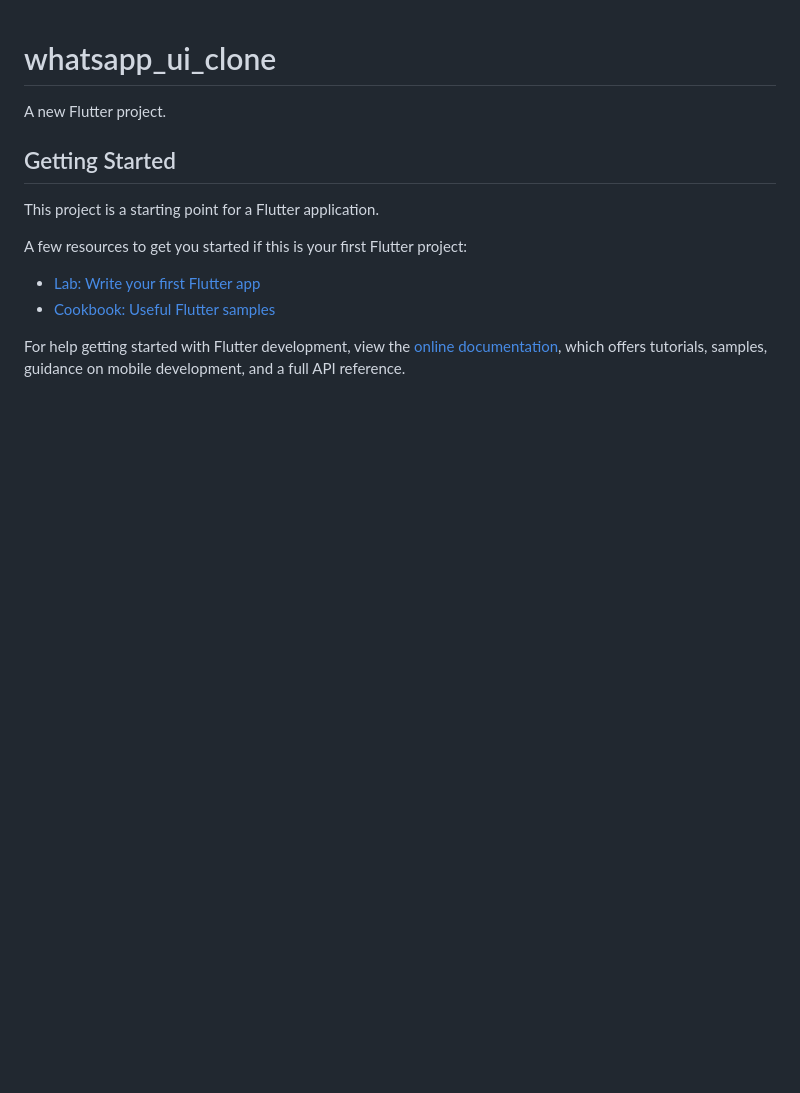
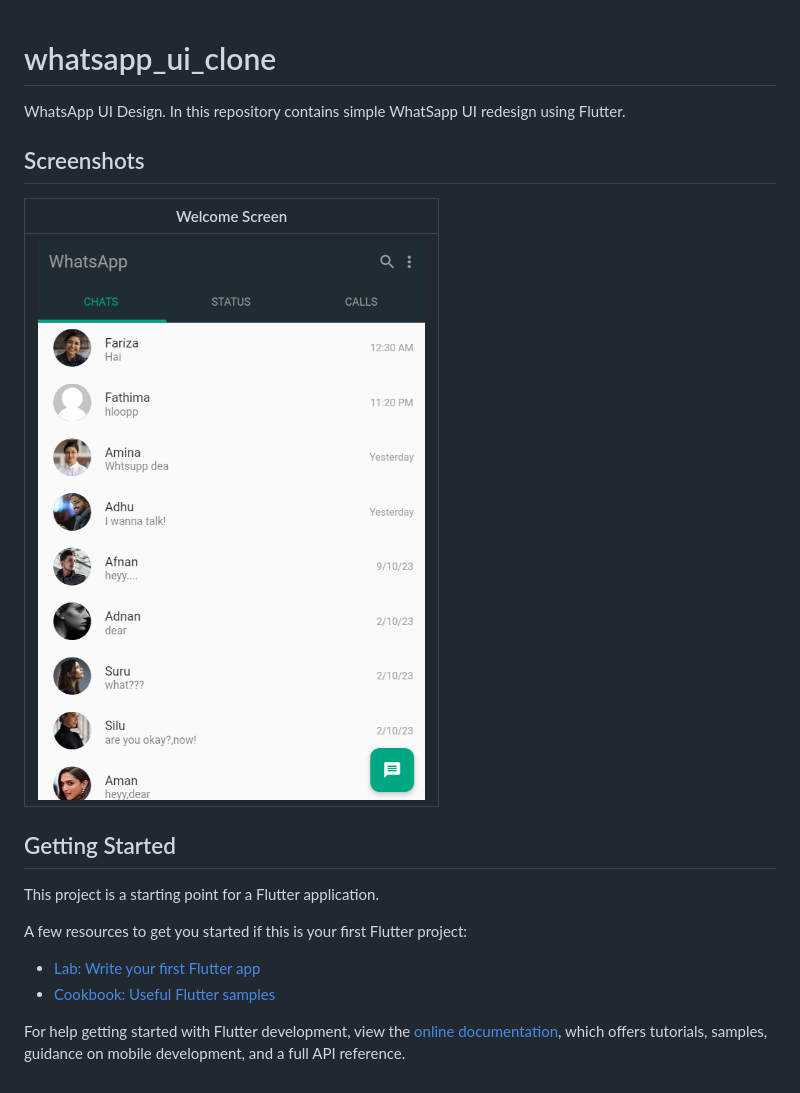
Before and after one commit to Farizaaaa/flutter_simple_whatsapp_ui, a Markdown page: README.md, the part around the change. Drawn GitHub-style; pictures changed too: assets/images/ChatPage.png (added); blank space fills up the shorter version.

```diff
--- a/README.md
+++ b/README.md
@@ -1,6 +1,13 @@
 # whatsapp_ui_clone
 
-A new Flutter project.
+WhatsApp UI Design.
+In this repository contains simple WhatSapp UI redesign using Flutter.
+
+## Screenshots
+
+| Welcome Screen  |
+| ------------- |
+|![image](assets/images/ChatPage.png)|
 
 ## Getting Started
 
```
